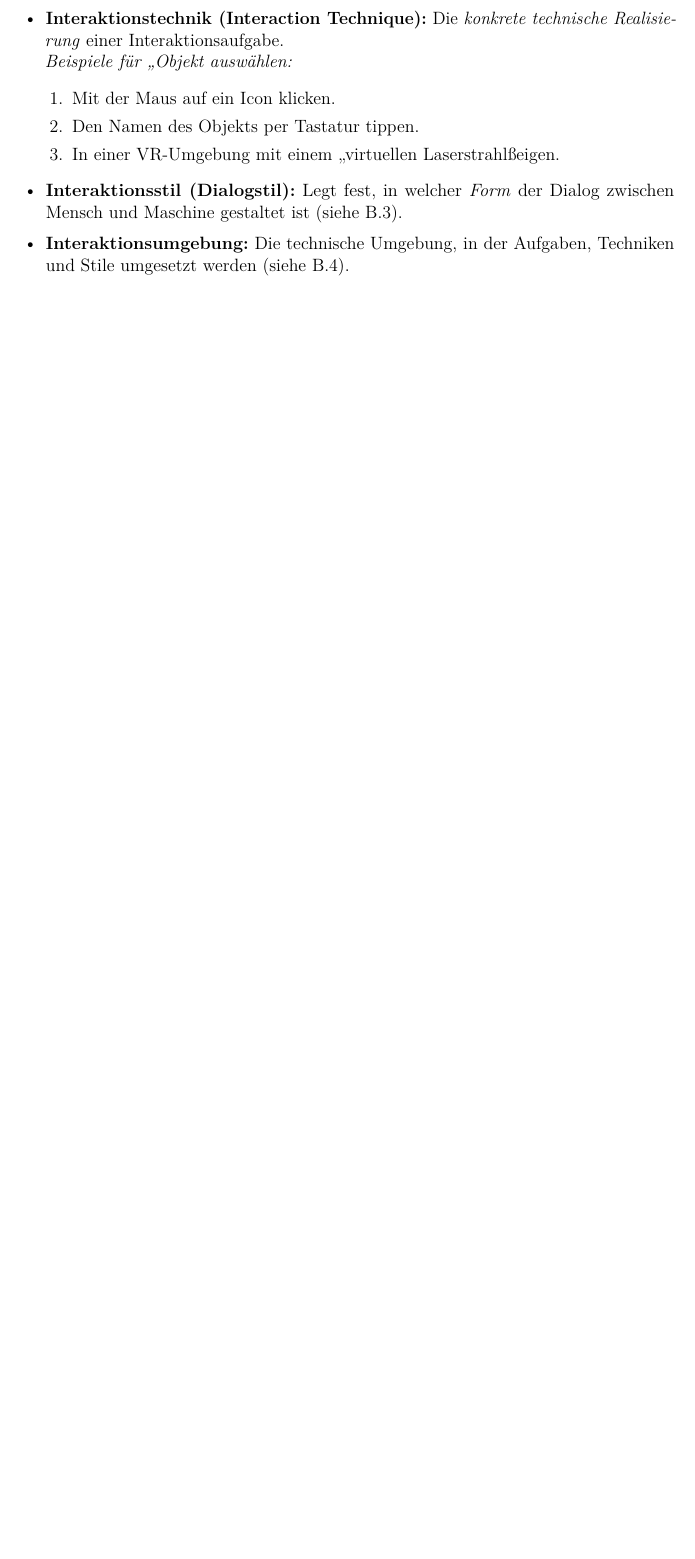
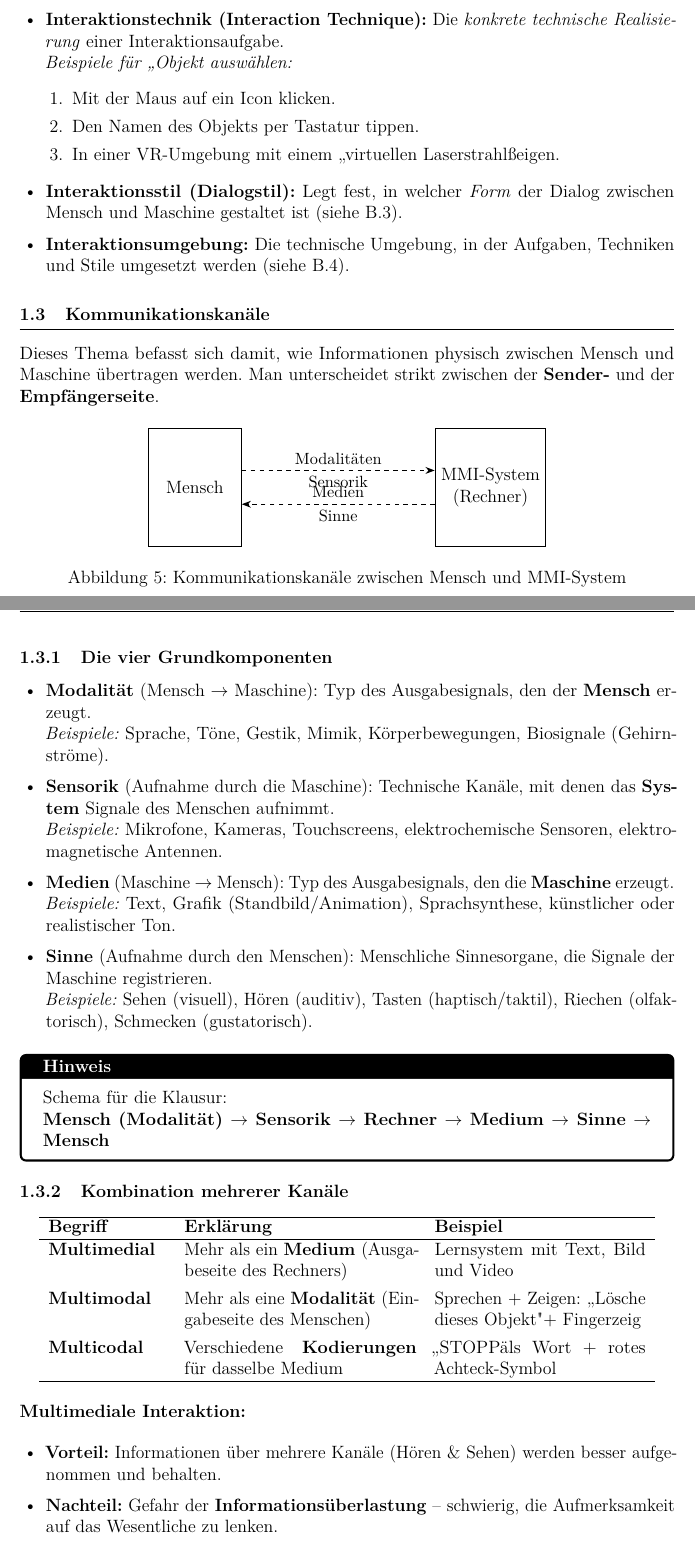
Before and after one commit to dpaguba/college-assignment, a LaTeX document (main.tex): part of page 6 of 8 before the commit and two parts of pages 6 and 7 of 9 after it, the two joined at a grey line, cut so that both start at the same text, the shorter picture padded with empty space. Compiled offline with pdfLaTeX.

Commit message:
add: B.2 Kommunikationskanäle mit Diagramm und Tabelle

```diff
--- a/main.tex
+++ b/main.tex
@@ -474,3 +474,91 @@ Parallel dazu verarbeitet das System die Eingaben in vier Schritten:
 
 
 % -----------------------------------------
+\subsection{Kommunikationskanäle}
+% -----------------------------------------
+
+Dieses Thema befasst sich damit, wie Informationen physisch zwischen Mensch und Maschine
+übertragen werden. Man unterscheidet strikt zwischen der \textbf{Sender-} und der
+\textbf{Empfängerseite}.
+
+\begin{figure}[H]
+\centering
+\begin{tikzpicture}[>=Stealth, line width=0.7pt]
+  \node[draw, minimum width=2.2cm, minimum height=2.8cm, align=center] (mensch)  at (0, 0)
+    {Mensch};
+  \node[draw, minimum width=2.4cm, minimum height=2.8cm, align=center] (rechner) at (7, 0)
+    {MMI-System\\(Rechner)};
+
+  % Mensch → Rechner (obere Linie, dashed)
+  \draw[->, dashed]
+    ([yshift=4mm]mensch.east) -- ([yshift=4mm]rechner.west)
+    node[midway, above, font=\small] {Modalitäten}
+    node[midway, below, font=\small] {Sensorik};
+
+  % Rechner → Mensch (untere Linie, dashed)
+  \draw[->, dashed]
+    ([yshift=-4mm]rechner.west) -- ([yshift=-4mm]mensch.east)
+    node[midway, above, font=\small] {Medien}
+    node[midway, below, font=\small] {Sinne};
+\end{tikzpicture}
+\caption{Kommunikationskanäle zwischen Mensch und MMI-System}
+\end{figure}
+
+% - - - - - - - - - - - - - - - - - - - - -
+\subsubsection{Die vier Grundkomponenten}
+% - - - - - - - - - - - - - - - - - - - - -
+
+\begin{itemize}
+  \item \textbf{Modalität} (Mensch $\rightarrow$ Maschine): Typ des Ausgabesignals,
+        den der \textbf{Mensch} erzeugt.\\
+        \textit{Beispiele:} Sprache, Töne, Gestik, Mimik, Körperbewegungen,
+        Biosignale (Gehirnströme).
+
+  \item \textbf{Sensorik} (Aufnahme durch die Maschine): Technische Kanäle, mit
+        denen das \textbf{System} Signale des Menschen aufnimmt.\\
+        \textit{Beispiele:} Mikrofone, Kameras, Touchscreens, elektrochemische
+        Sensoren, elektromagnetische Antennen.
+
+  \item \textbf{Medien} (Maschine $\rightarrow$ Mensch): Typ des Ausgabesignals,
+        den die \textbf{Maschine} erzeugt.\\
+        \textit{Beispiele:} Text, Grafik (Standbild/Animation), Sprachsynthese,
+        künstlicher oder realistischer Ton.
+
+  \item \textbf{Sinne} (Aufnahme durch den Menschen): Menschliche Sinnesorgane,
+        die Signale der Maschine registrieren.\\
+        \textit{Beispiele:} Sehen (visuell), Hören (auditiv), Tasten
+        (haptisch/taktil), Riechen (olfaktorisch), Schmecken (gustatorisch).
+\end{itemize}
+
+\begin{notebox}
+  Schema für die Klausur:\\
+  \textbf{Mensch (Modalität) $\rightarrow$ Sensorik $\rightarrow$ Rechner
+  $\rightarrow$ Medium $\rightarrow$ Sinne $\rightarrow$ Mensch}
+\end{notebox}
+
+% - - - - - - - - - - - - - - - - - - - - -
+\subsubsection{Kombination mehrerer Kanäle}
+% - - - - - - - - - - - - - - - - - - - - -
+
+\begin{center}
+\begin{tabular}{p{2.8cm} p{5.5cm} p{5cm}}
+\hline
+\textbf{Begriff} & \textbf{Erklärung} & \textbf{Beispiel} \\
+\hline
+\textbf{Multimedial} & Mehr als ein \textbf{Medium} (Ausgabeseite des Rechners) &
+  Lernsystem mit Text, Bild und Video \\[4pt]
+\textbf{Multimodal} & Mehr als eine \textbf{Modalität} (Eingabeseite des Menschen) &
+  Sprechen + Zeigen: „Lösche dieses Objekt" + Fingerzeig \\[4pt]
+\textbf{Multicodal} & Verschiedene \textbf{Kodierungen} für dasselbe Medium &
+  „STOPP" als Wort + rotes Achteck-Symbol \\
+\hline
+\end{tabular}
+\end{center}
+
+\textbf{Multimediale Interaktion:}
+\begin{itemize}
+  \item \textbf{Vorteil:} Informationen über mehrere Kanäle (Hören \& Sehen) werden
+        besser aufgenommen und behalten.
+  \item \textbf{Nachteil:} Gefahr der \textbf{Informationsüberlastung} -- schwierig,
+        die Aufmerksamkeit auf das Wesentliche zu lenken.
+\end{itemize}
```
Also changed, not shown: main.tex (12 more changed lines).
